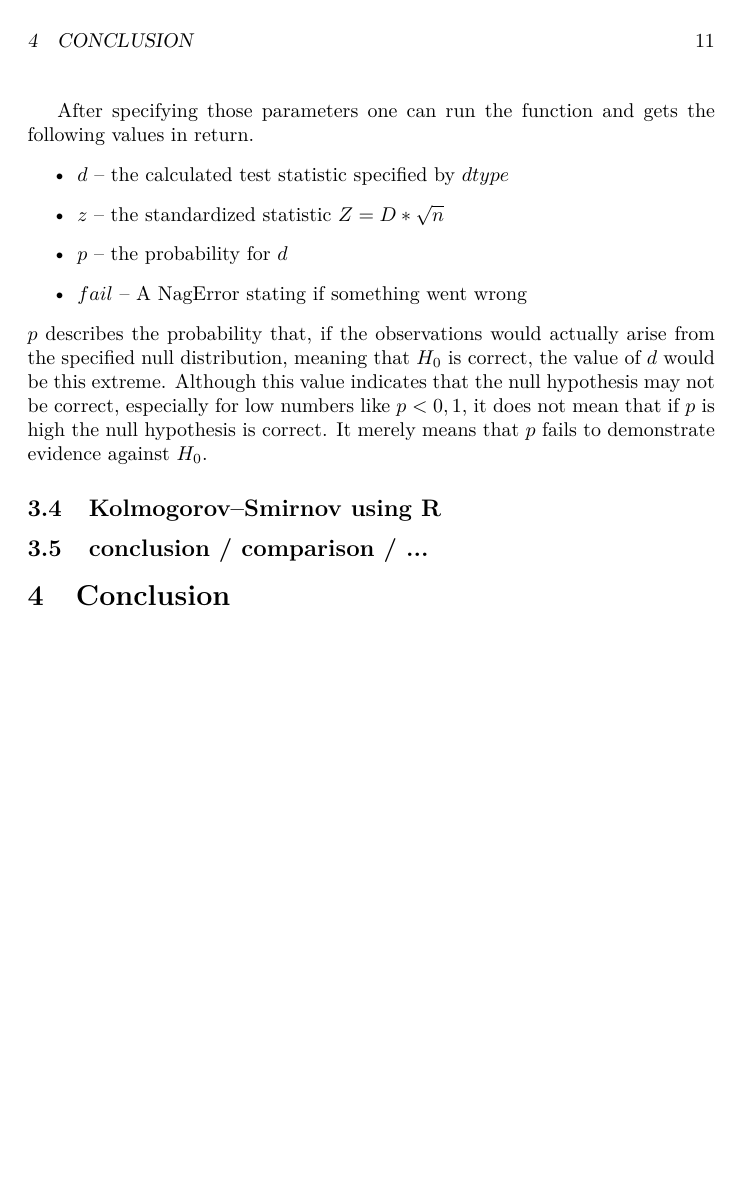
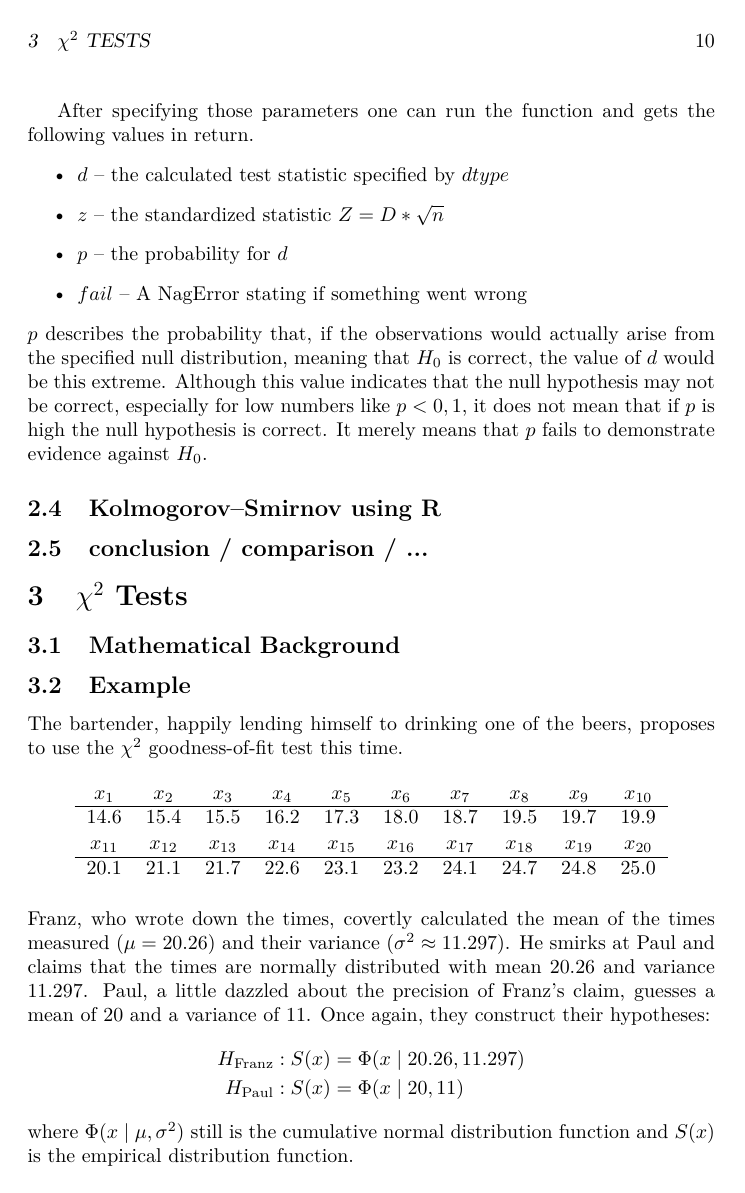
Before and after one commit to muued/seminar-nb, a LaTeX document (ausarbeitung/report.tex): page 12 of 13 before the commit and page 11 of 14 after it. Compiled offline with pdfLaTeX.

Commit message:
started chi-square-example

```diff
--- a/ausarbeitung/report.tex
+++ b/ausarbeitung/report.tex
@@ -171,4 +166,3 @@ When denoting the probability to commit a type II error by $\beta$, the probabil
-\subsection{conclusion / comparison / ...}
 
 \section{Kolmogorov–Smirnov Test}
 In statistics the Kolmogorov-Smirnov-test is a nonparametric test which checks for equality of two probability distributions.
@@ -345,3 +339,34 @@ $p$ describes the probability that, if the observations would actually arise fro
 \subsection{Kolmogorov–Smirnov using R}
 \subsection{conclusion / comparison / ...}
 
+
+\section{$\chi^2$ Tests}
+\subsection{Mathematical Background}
+\subsection{Example}
+
+The bartender, happily lending himself to drinking one of the beers, proposes to use the $\chi^2$ goodness-of-fit test this time.
+%
+\begin{table}[h]
+\center
+\begin{tabular}{cccccccccc}
+$x_1$	&$x_2$	&$x_3$	&$x_4$	&$x_5$	&$x_6$	&$x_7$	&$x_8$	&$x_9$	&$x_{10}$\\
+\hline
+14.6	&15.4	&15.5	&16.2	&17.3	&18.0	&18.7	&19.5	&19.7	&19.9	\\
+\end{tabular}
+\begin{tabular}{cccccccccc}
+$x_{11}$	&$x_{12}$	&$x_{13}$	&$x_{14}$	&$x_{15}$	&$x_{16}$	&$x_{17}$	&$x_{18}$	&$x_{19}$	&$x_{20}$\\
+\hline
+20.1	&21.1	&21.7	&22.6	&23.1	&23.2	&24.1	&24.7	&24.8	&25.0	\\
+\end{tabular}
+\end{table}
+\\
+Franz, who wrote down the times, covertly calculated the mean of the times measured ($\mu = 20.26$) and their variance ($\sigma^2 \approx 11.297$).
+He smirks at Paul and claims that the times are normally distributed with mean 20.26 and variance 11.297.
+Paul, a little dazzled about the precision of Franz's claim, guesses a mean of 20 and a variance of 11.
+Once again, they construct their hypotheses:
+\begin{align*}
+	H_{\text{Franz}} &: S(x) = \Phi(x\mid 20.26, 11.297)
+	\\
+	H_{\text{Paul}} &: S(x) = \Phi(x\mid 20, 11)
+\end{align*}
+where $\Phi(x\mid\mu,\sigma^2)$ still is the cumulative normal distribution function and $S(x)$ is the empirical distribution function.
@@ -347,0 +377,2 @@ $p$ describes the probability that, if the observations would actually arise fro
+	x_p = \mu + \sigma w_p
+\end{equation*}
```
Also changed, not shown: ausarbeitung/report.tex (57 more changed lines).
